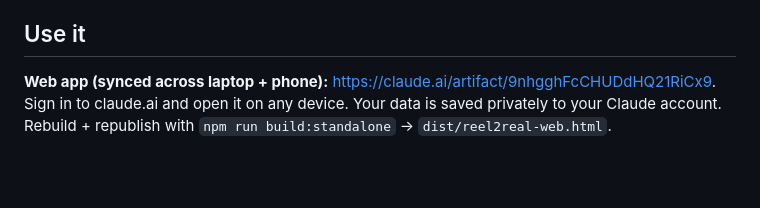
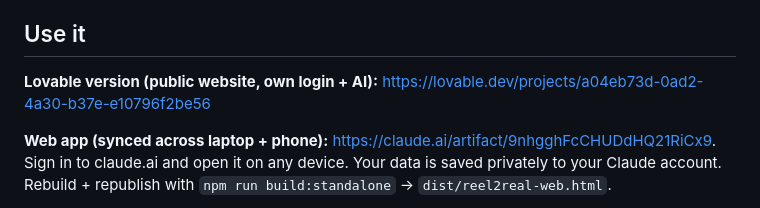
Before and after one commit to vickylalwani1995-boop/video-knowledge-tracker, a Markdown page: README.md, the part around the change. Drawn GitHub-style; blank space fills up the shorter version.

Commit message:
README: link the Lovable project
Co-Authored-By: Claude Opus 5.5 <noreply@anthropic.com>
Claude-Session: https://claude.ai/code/session_01HtYE7pG8fFywfkQ6D9mdWW

```diff
--- a/README.md
+++ b/README.md
@@ -18,6 +18,8 @@ that answers *"in the last 10 days I watched 20 videos — 3 were GEO, 2 were AE
 plus **blind spots**: topics you keep saving but never actually learn.
 
 ## Use it
+
+**Lovable version (public website, own login + AI):** https://lovable.dev/projects/a04eb73d-0ad2-4a30-b37e-e10796f2be56
 
 **Web app (synced across laptop + phone):** https://claude.ai/artifact/9nhgghFcCHUDdHQ21RiCx9.
 Sign in to claude.ai and open it on any device. Your data is saved privately to your Claude account.
```
